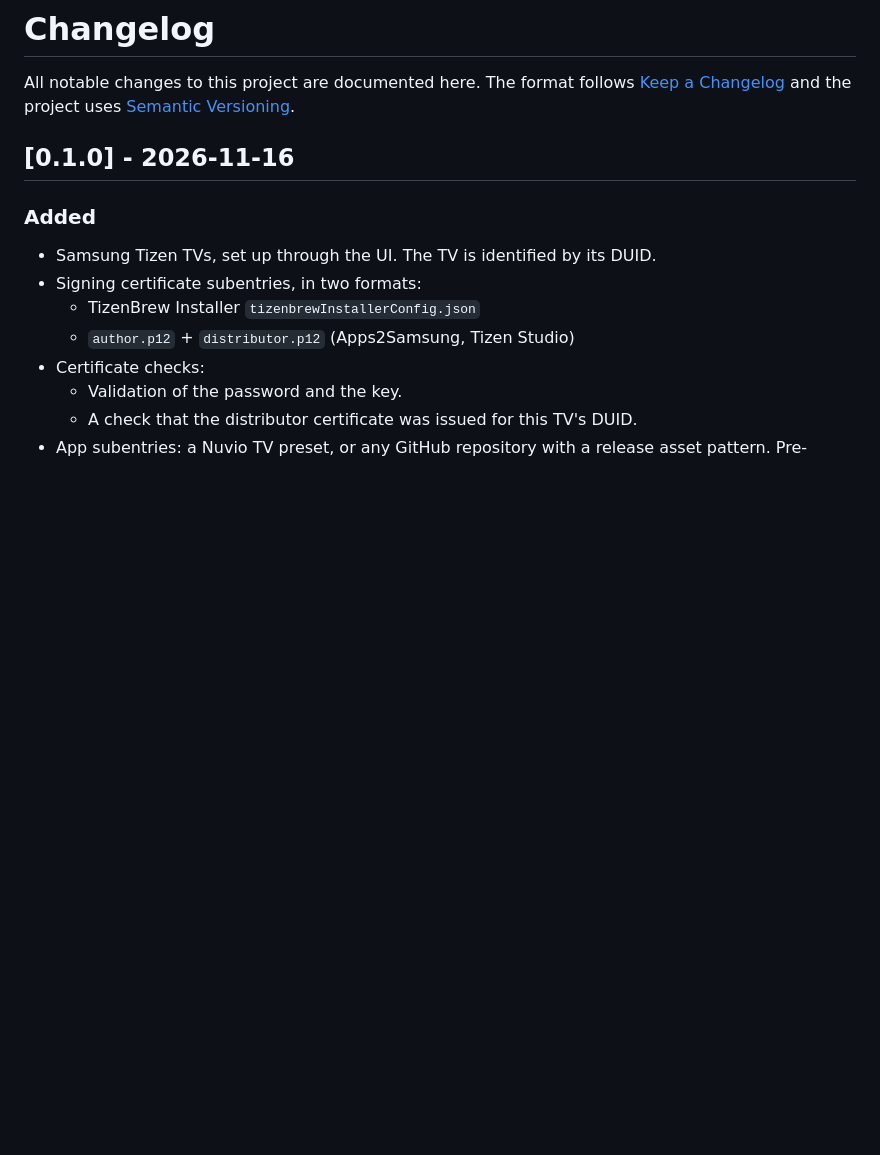
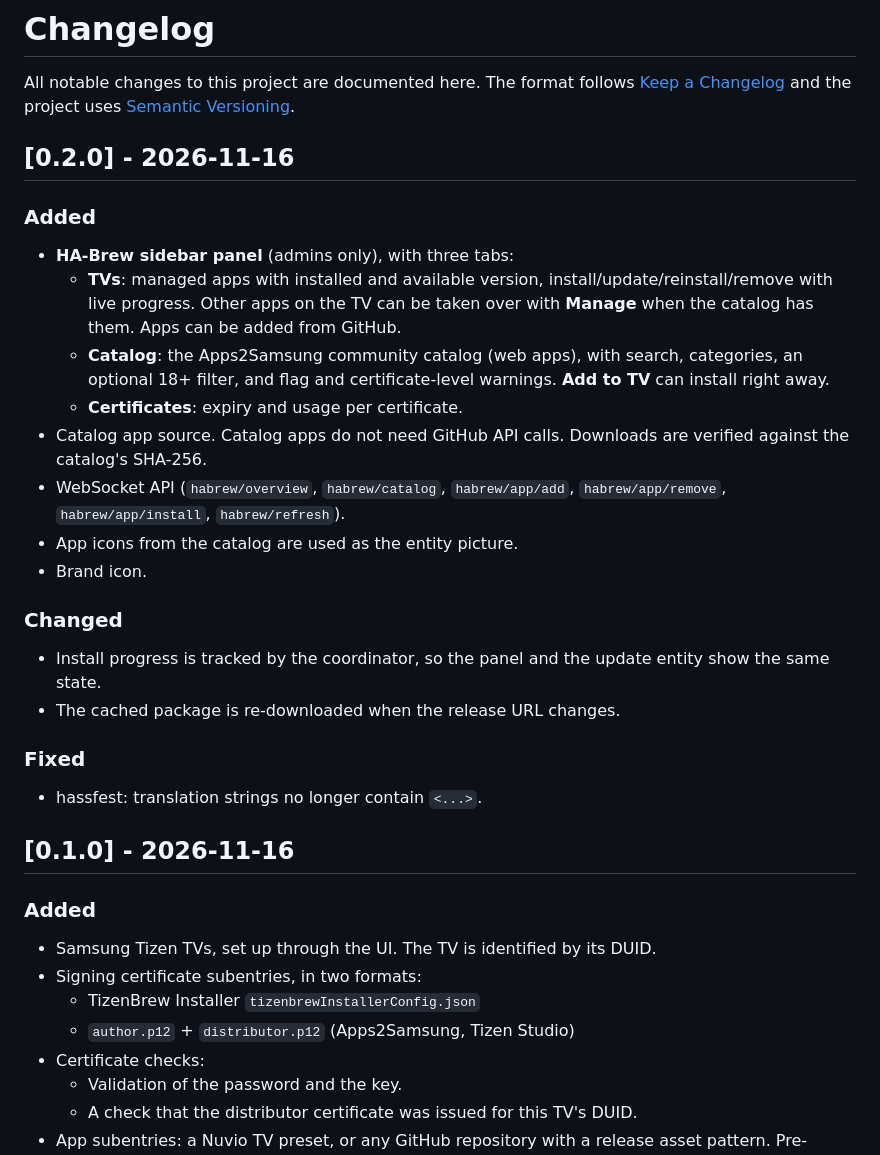
Before and after one commit to Michailjovic/HA-Brew, a Markdown page: CHANGELOG.md, the part around the change. Drawn GitHub-style; blank space fills up the shorter version.

```diff
--- a/CHANGELOG.md
+++ b/CHANGELOG.md
@@ -3,6 +3,25 @@
 All notable changes to this project are documented here. The format follows
 [Keep a Changelog](https://keepachangelog.com/en/1.1.0/) and the project uses
 [Semantic Versioning](https://semver.org/).
+
+## [0.2.0] - 2026-11-16
+
+### Added
+- **HA-Brew sidebar panel** (admins only), with three tabs:
+  - **TVs**: managed apps with installed and available version, install/update/reinstall/remove with live progress. Other apps on the TV can be taken over with **Manage** when the catalog has them. Apps can be added from GitHub.
+  - **Catalog**: the Apps2Samsung community catalog (web apps), with search, categories, an optional 18+ filter, and flag and certificate-level warnings. **Add to TV** can install right away.
+  - **Certificates**: expiry and usage per certificate.
+- Catalog app source. Catalog apps do not need GitHub API calls. Downloads are verified against the catalog's SHA-256.
+- WebSocket API (`habrew/overview`, `habrew/catalog`, `habrew/app/add`, `habrew/app/remove`, `habrew/app/install`, `habrew/refresh`).
+- App icons from the catalog are used as the entity picture.
+- Brand icon.
+
+### Changed
+- Install progress is tracked by the coordinator, so the panel and the update entity show the same state.
+- The cached package is re-downloaded when the release URL changes.
+
+### Fixed
+- hassfest: translation strings no longer contain `<...>`.
 
 ## [0.1.0] - 2026-11-16
 
```
Also changed, not shown: README.md (+16 -2 lines), docs/panel.png (added), 17 other files.
